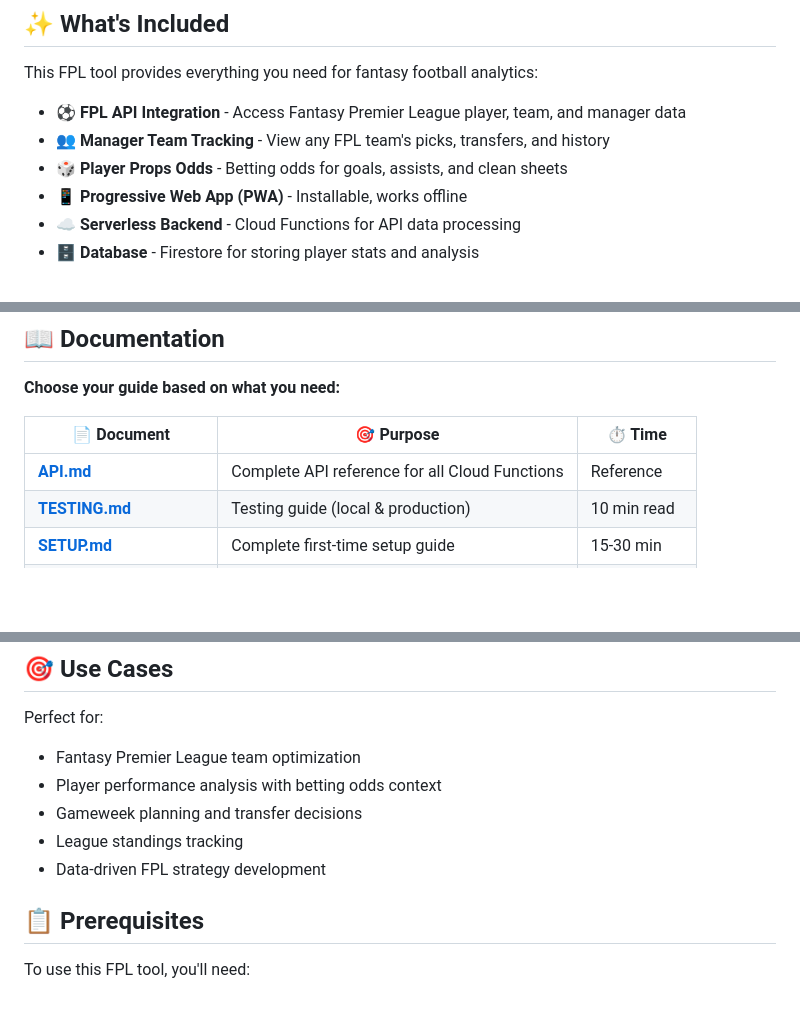
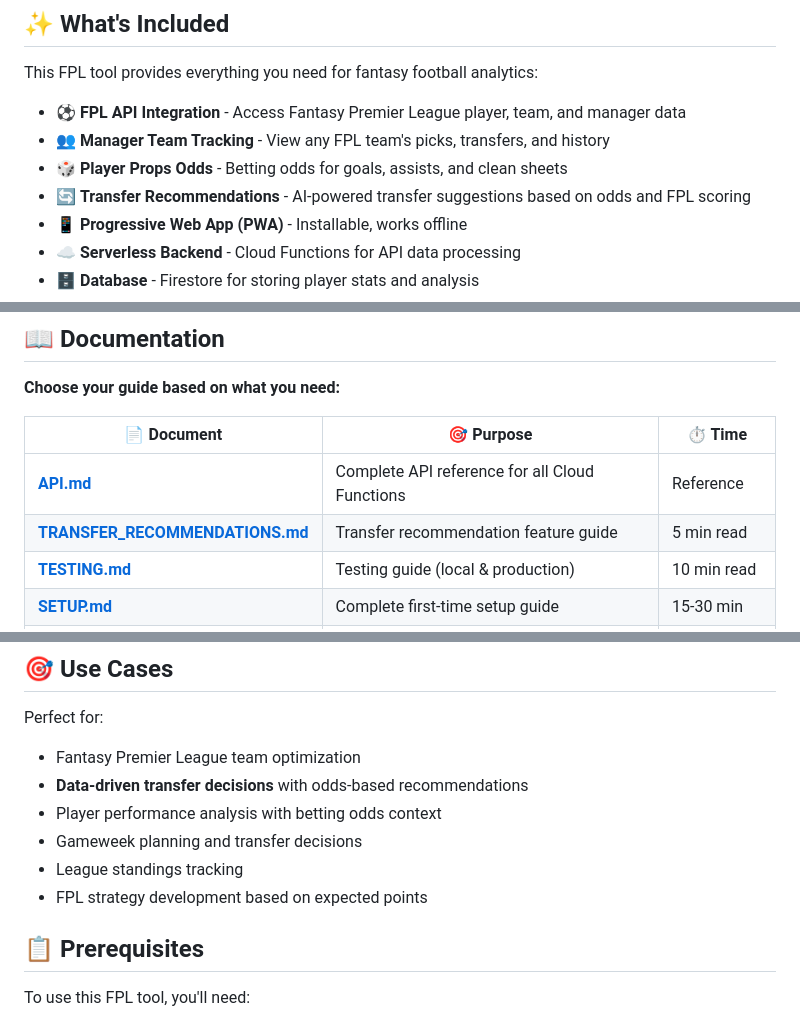
Before and after one commit to aarons22/fpl-tool, a Markdown page: README.md, 3 parts joined by grey strips. Rendered like a GitHub page; blank space fills up the shorter version.

Commit message:
Update README with transfer recommendations feature
Co-authored-by: aarons22 <1285320+aarons22@users.noreply.github.com>

```diff
--- a/README.md
+++ b/README.md
@@ -63,6 +63,7 @@ This FPL tool provides everything you need for fantasy football analytics:
 - ⚽ **FPL API Integration** - Access Fantasy Premier League player, team, and manager data
 - 👥 **Manager Team Tracking** - View any FPL team's picks, transfers, and history
 - 🎲 **Player Props Odds** - Betting odds for goals, assists, and clean sheets
+- 🔄 **Transfer Recommendations** - AI-powered transfer suggestions based on odds and FPL scoring
 - 📱 **Progressive Web App (PWA)** - Installable, works offline
 - ☁️ **Serverless Backend** - Cloud Functions for API data processing
 - 🗄️ **Database** - Firestore for storing player stats and analysis
@@ -84,6 +85,7 @@ This FPL tool provides everything you need for fantasy football analytics:
 | 📄 Document | 🎯 Purpose | ⏱️ Time |
 |------------|-----------|--------|
 | **[API.md](API.md)** | Complete API reference for all Cloud Functions | Reference |
+| **[TRANSFER_RECOMMENDATIONS.md](TRANSFER_RECOMMENDATIONS.md)** | Transfer recommendation feature guide | 5 min read |
 | **[TESTING.md](TESTING.md)** | Testing guide (local & production) | 10 min read |
 | **[SETUP.md](SETUP.md)** | Complete first-time setup guide | 15-30 min |
 | **[TEMPLATE-USAGE.md](TEMPLATE-USAGE.md)** | How this was created from a template | 5 min read |
@@ -97,10 +99,11 @@ This FPL tool provides everything you need for fantasy football analytics:
 
 Perfect for:
 - Fantasy Premier League team optimization
+- **Data-driven transfer decisions** with odds-based recommendations
 - Player performance analysis with betting odds context
 - Gameweek planning and transfer decisions
 - League standings tracking
-- Data-driven FPL strategy development
+- FPL strategy development based on expected points
 
 ## 📋 Prerequisites
 
```
